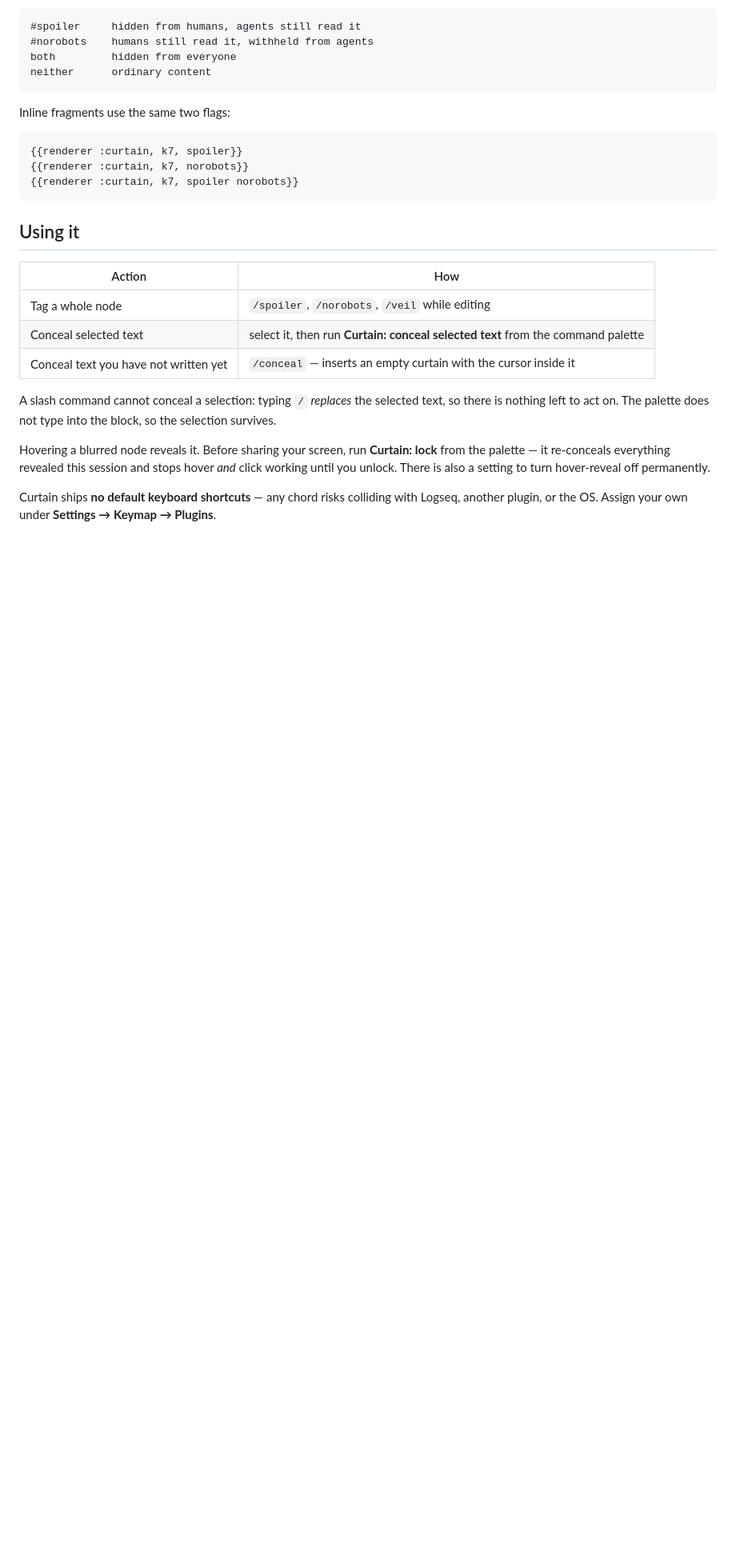
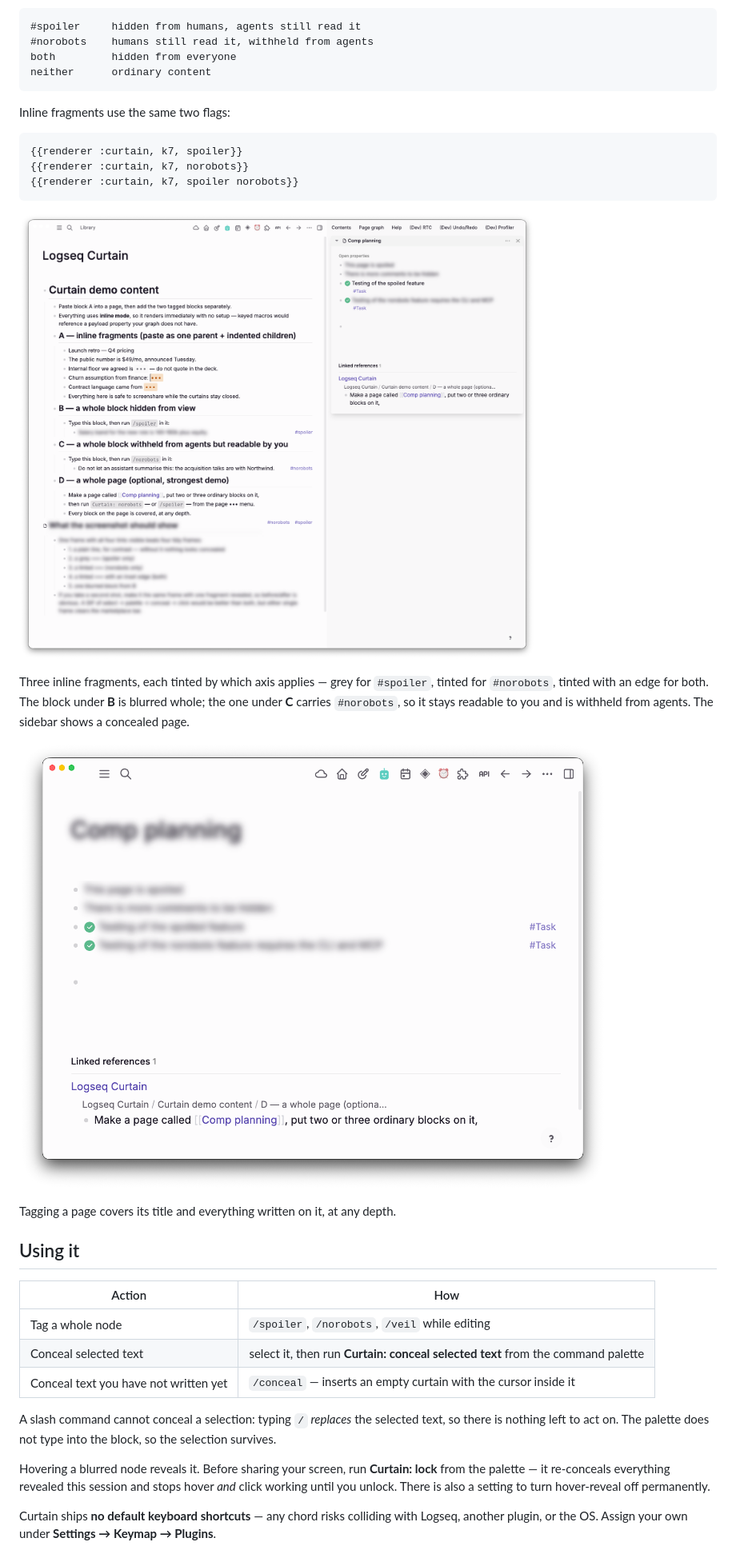
Before and after one commit to hdansou/logseq-curtain, a Markdown page: README.md, the part around the change. Shown at 80% size. GitHub-like rendering; pictures changed too: assets/screenshots/inline-and-nodes.png (added), assets/screenshots/page-concealed.png (added); blank space fills up the shorter version.

Commit message:
docs: add screenshots
Two frames: inline fragments in all three tints alongside a blurred block
and a concealed page in the sidebar, and a tagged page with its title and
every block covered.

Both include plain text in frame. Without something unconcealed beside
it, concealed content does not read as concealed — it just looks like a
page with nothing on it.

Closes the last marketplace requirement: a screenshot showing the plugin
in action.

````diff
--- a/README.md
+++ b/README.md
@@ -16,6 +16,18 @@ Inline fragments use the same two flags:
 {{renderer :curtain, k7, norobots}}
 {{renderer :curtain, k7, spoiler norobots}}
 ```
+
+
+![Inline fragments concealed in a block, a whole block blurred, and a concealed page in the sidebar](assets/screenshots/inline-and-nodes.png)
+
+Three inline fragments, each tinted by which axis applies — grey for `#spoiler`,
+tinted for `#norobots`, tinted with an edge for both. The block under **B** is
+blurred whole; the one under **C** carries `#norobots`, so it stays readable to
+you and is withheld from agents. The sidebar shows a concealed page.
+
+![A page tagged #spoiler, with its title and every block blurred](assets/screenshots/page-concealed.png)
+
+Tagging a page covers its title and everything written on it, at any depth.
 
 ## Using it
 
````
